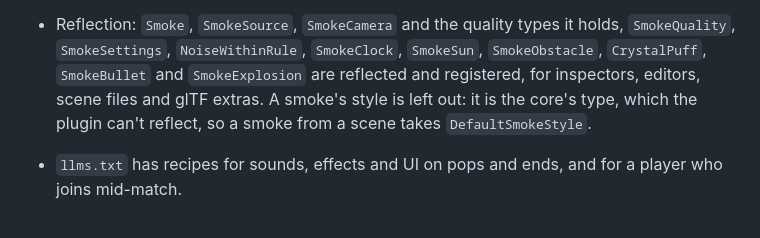
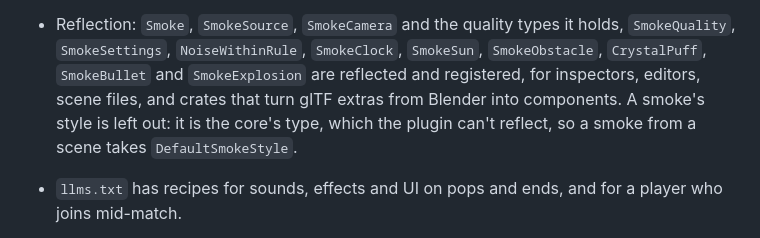
Before and after one commit to VagabondTech/smokescreen, a Markdown page: CHANGELOG.md, the part around the change. Drawn GitHub-style.

```diff
--- a/CHANGELOG.md
+++ b/CHANGELOG.md
@@ -252,9 +252,10 @@ draws the same pixels.
   it holds, `SmokeQuality`, `SmokeSettings`, `NoiseWithinRule`,
   `SmokeClock`, `SmokeSun`, `SmokeObstacle`, `CrystalPuff`, `SmokeBullet`
   and `SmokeExplosion` are reflected and registered, for inspectors,
-  editors, scene files and glTF extras. A smoke's style is left out: it is
-  the core's type, which the plugin can't reflect, so a smoke from a scene
-  takes `DefaultSmokeStyle`.
+  editors, scene files, and crates that turn glTF extras from Blender into
+  components. A smoke's style is left out: it is the core's type, which
+  the plugin can't reflect, so a smoke from a scene takes
+  `DefaultSmokeStyle`.
 - `llms.txt` has recipes for sounds, effects and UI on pops and ends, and
   for a player who joins mid-match.
 
```
Also changed, not shown: README.md (+1 -1 lines).
